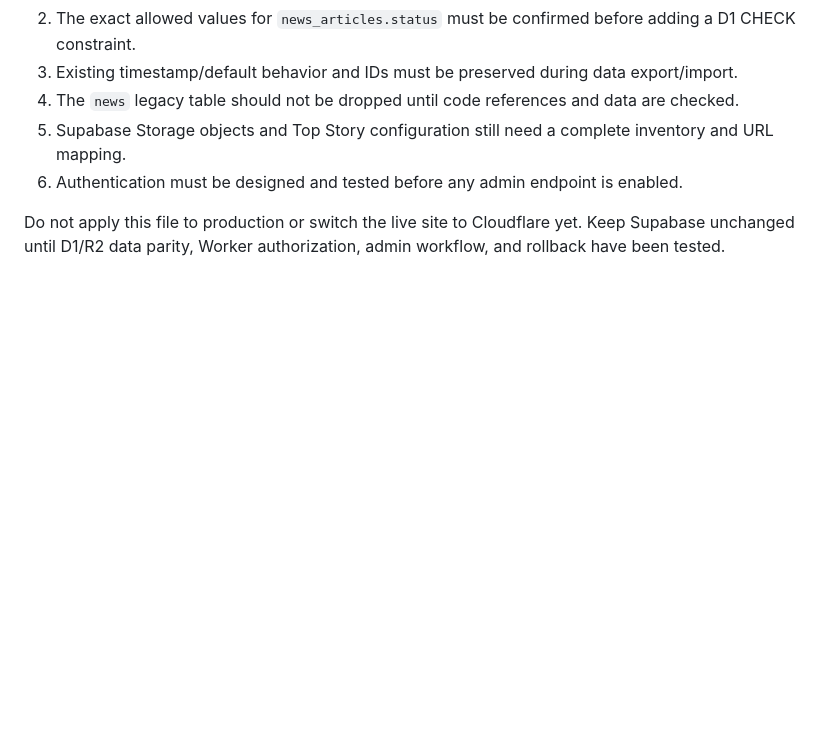
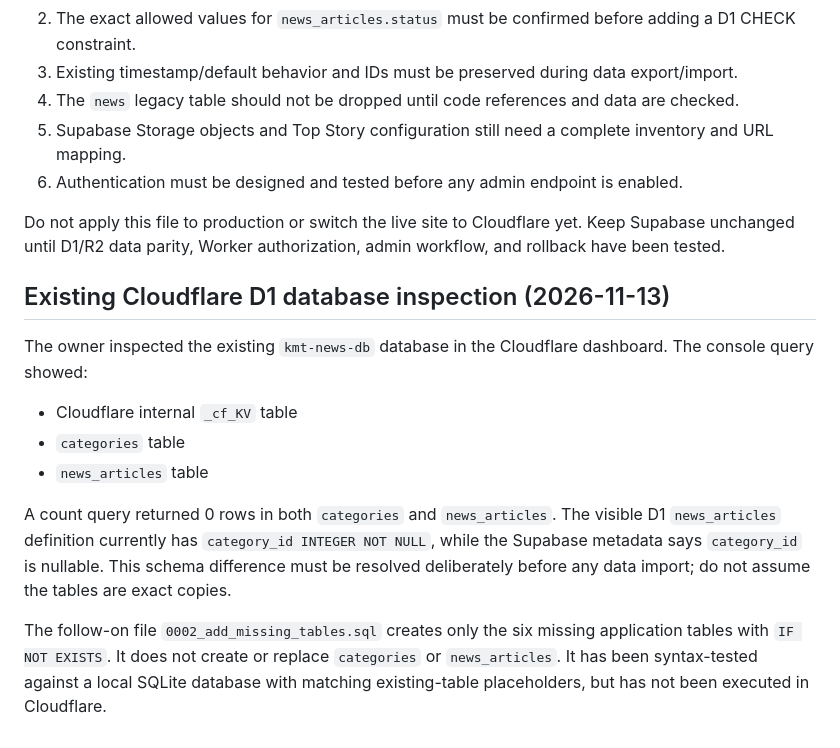
Before and after one commit to kmediateluguweb/kmediateluguweb.github.io, a Markdown page: cloudflare/d1/README.md, the part around the change. Rendered like a GitHub page; blank space fills up the shorter version.

Commit message:
Record existing D1 inspection and schema differences

```diff
--- a/cloudflare/d1/README.md
+++ b/cloudflare/d1/README.md
@@ -56,3 +56,14 @@ The CSV exports did not include column defaults, exact CHECK expressions, all in
 6. Authentication must be designed and tested before any admin endpoint is enabled.
 
 Do not apply this file to production or switch the live site to Cloudflare yet. Keep Supabase unchanged until D1/R2 data parity, Worker authorization, admin workflow, and rollback have been tested.
+
+## Existing Cloudflare D1 database inspection (2026-11-13)
+
+The owner inspected the existing `kmt-news-db` database in the Cloudflare dashboard. The console query showed:
+- Cloudflare internal `_cf_KV` table
+- `categories` table
+- `news_articles` table
+
+A count query returned 0 rows in both `categories` and `news_articles`. The visible D1 `news_articles` definition currently has `category_id INTEGER NOT NULL`, while the Supabase metadata says `category_id` is nullable. This schema difference must be resolved deliberately before any data import; do not assume the tables are exact copies.
+
+The follow-on file `0002_add_missing_tables.sql` creates only the six missing application tables with `IF NOT EXISTS`. It does not create or replace `categories` or `news_articles`. It has been syntax-tested against a local SQLite database with matching existing-table placeholders, but has not been executed in Cloudflare.
```
